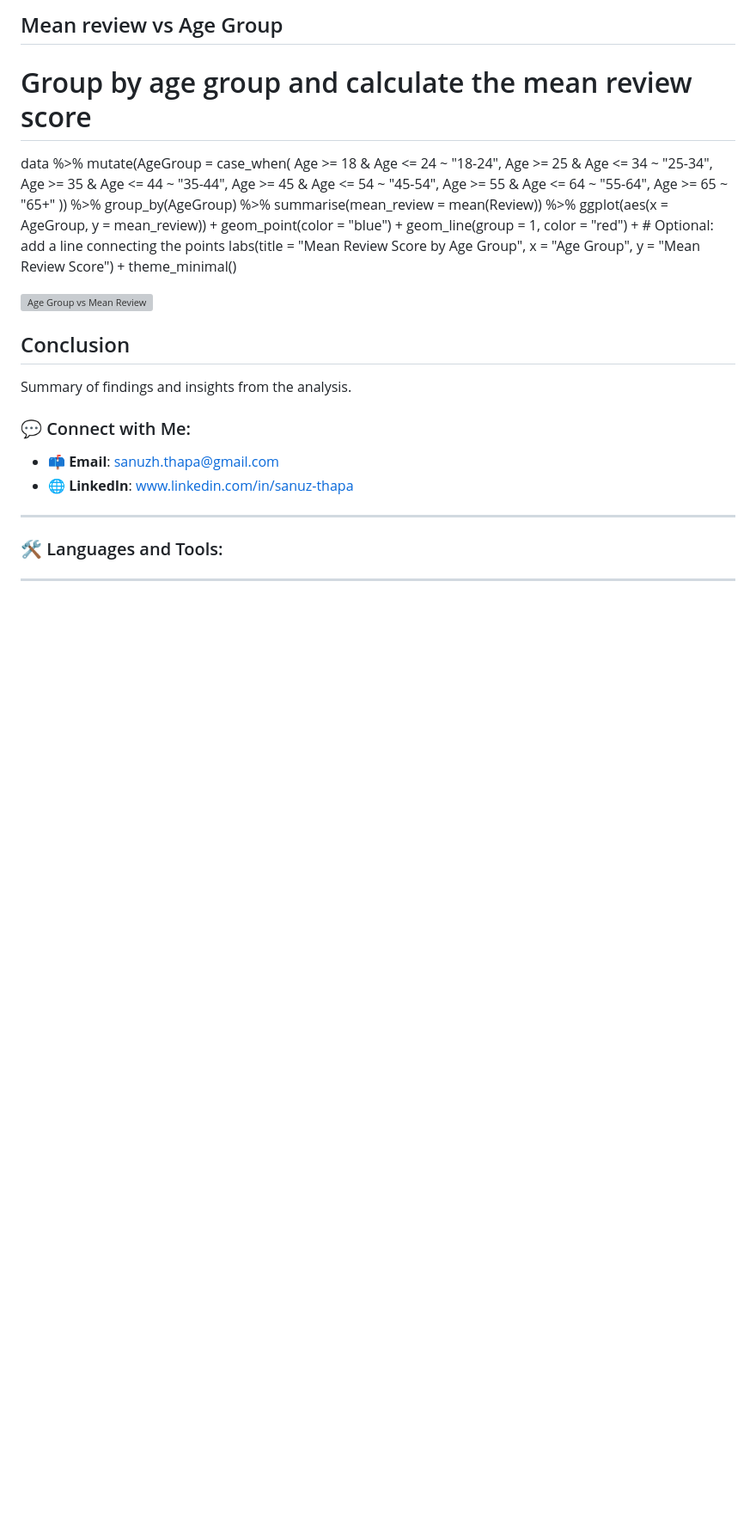
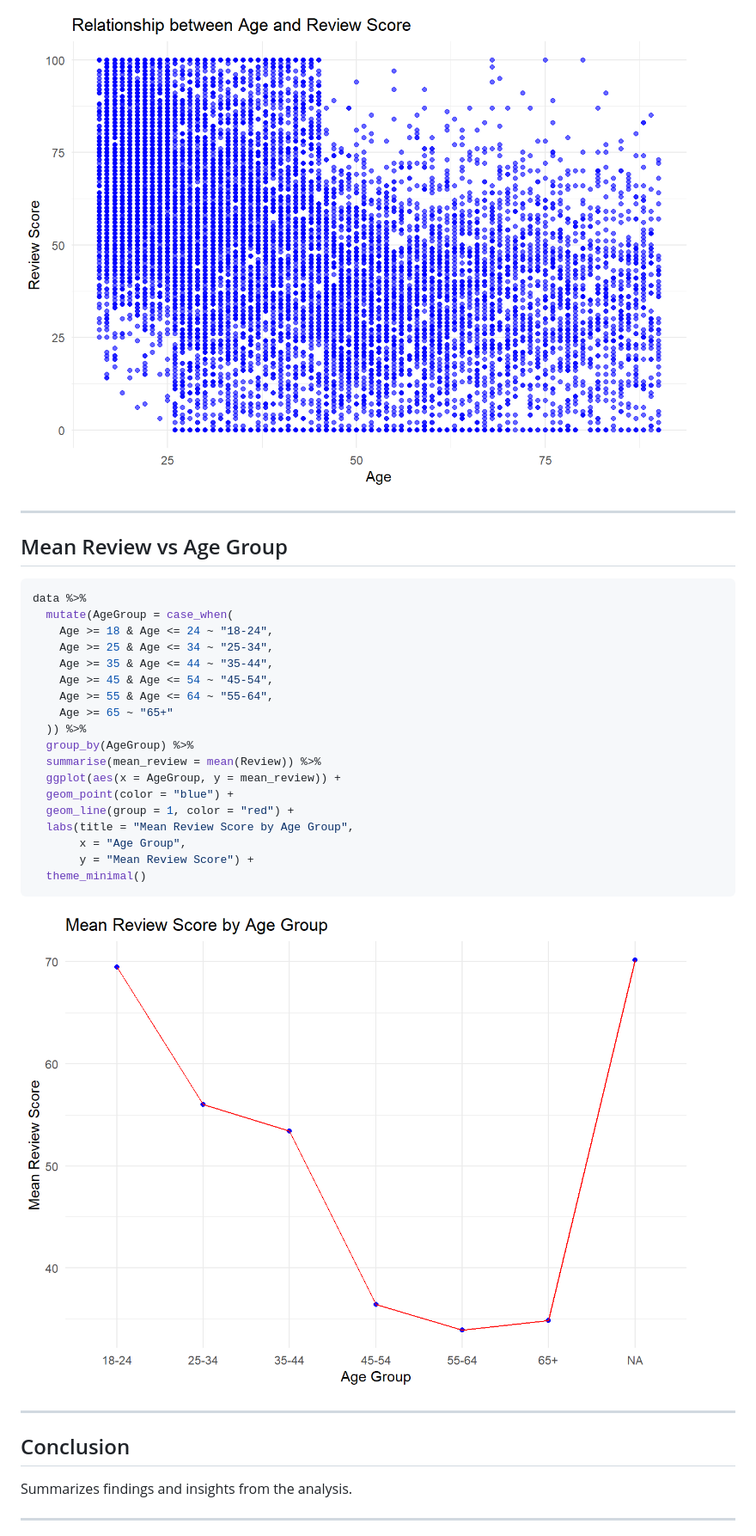
Before and after one commit to sanuzthapa/data_analysis_with_R_tidyverse, a Markdown page: README.md, the part around one of its changes. Shown at 86% size. Drawn GitHub-style; blank space fills up the shorter version; grey boxes are pictures that could not be loaded.

````diff
--- a/README.md
+++ b/README.md
@@ -102,7 +126,11 @@ ggplot(data = data, aes(x = Age, y = Review)) +
 
-## Mean review vs Age Group
+![Age vs Review](https://github.com/sanuzthapa/data_analysis_with_R_tidyverse/blob/main/img/img6.png)
 
-# Group by age group and calculate the mean review score
+---
+
+## Mean Review vs Age Group
+
+```r
 data %>%
   mutate(AgeGroup = case_when(
     Age >= 18 & Age <= 24 ~ "18-24",
@@ -116,24 +144,19 @@ data %>%
   summarise(mean_review = mean(Review)) %>%
   ggplot(aes(x = AgeGroup, y = mean_review)) +
   geom_point(color = "blue") +
-  geom_line(group = 1, color = "red") +  # Optional: add a line connecting the points
+  geom_line(group = 1, color = "red") +
   labs(title = "Mean Review Score by Age Group",
        x = "Age Group",
        y = "Mean Review Score") +
   theme_minimal()
+```
 
-  ![Age Group vs Mean Review](https://github.com/sanuzthapa/PowerBi-Dahsboard/blob/main/img/img7.png)
-
-## Conclusion
-Summary of findings and insights from the analysis.
-
-
-### 💬 Connect with Me:
-- 📫 **Email**: [sanuzh.thapa@gmail.com](mailto:sanus.thapa@gmail.com)
-- 🌐 **LinkedIn**: [www.linkedin.com/in/sanuz-thapa](https://linkedin.com/in/sanuz-thapa)
+![Mean Review vs Age Group](https://github.com/sanuzthapa/data_analysis_with_R_tidyverse/blob/main/img/img7.png)
 
 ---
 
-### 🛠️ Languages and Tools:
+## Conclusion
+
+Summarizes findings and insights from the analysis.
 
 ---
````
Also changed, not shown: other parts of README.md (+77 -43 lines).
